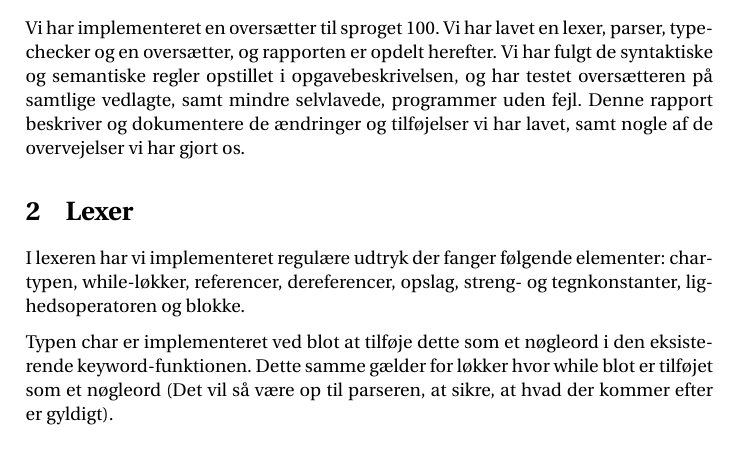
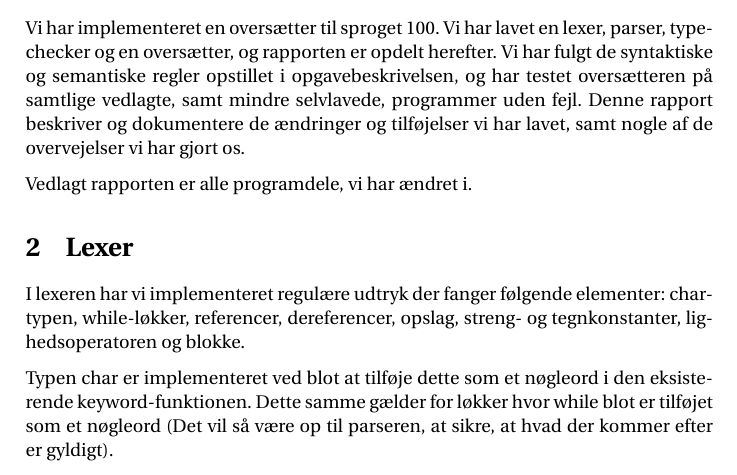
Before and after one commit to jfrdev/Overs-ttere, a LaTeX document (rapport.tex): part of page 3 of 10, cut so that both start at the same text. Compiled offline with pdfLaTeX.

Commit message:
the rapport is fixed a bit more

```diff
--- a/rapport.tex
+++ b/rapport.tex
@@ -24,8 +24,14 @@
 \pagebreak
 
 \section{Indledning}
-Vi har implementeret en oversætter til sproget 100. Vi har lavet en lexer, parser, typechecker og en oversætter, og rapporten er opdelt herefter.
-Vi har fulgt de syntaktiske og semantiske regler opstillet i opgavebeskrivelsen, og har testet oversætteren på samtlige vedlagte, samt mindre selvlavede, programmer uden fejl. Denne rapport beskriver og dokumentere de ændringer og tilføjelser vi har lavet, samt nogle af de overvejelser vi har gjort os.
+Vi har implementeret en oversætter til sproget 100. Vi har lavet en lexer,
+parser, typechecker og en oversætter, og rapporten er opdelt herefter.
+Vi har fulgt de syntaktiske og semantiske regler opstillet i opgavebeskrivelsen,
+og har testet oversætteren på samtlige vedlagte, samt mindre selvlavede,
+programmer uden fejl. Denne rapport beskriver og dokumentere de ændringer og
+tilføjelser vi har lavet, samt nogle af de overvejelser vi har gjort os.
+
+Vedlagt rapporten er alle programdele, vi har ændret i.
 
 \section{Lexer}
 I lexeren har vi implementeret regulære udtryk der fanger følgende elementer:
```
Also changed, not shown: rapport.tex (12 more changed lines).
